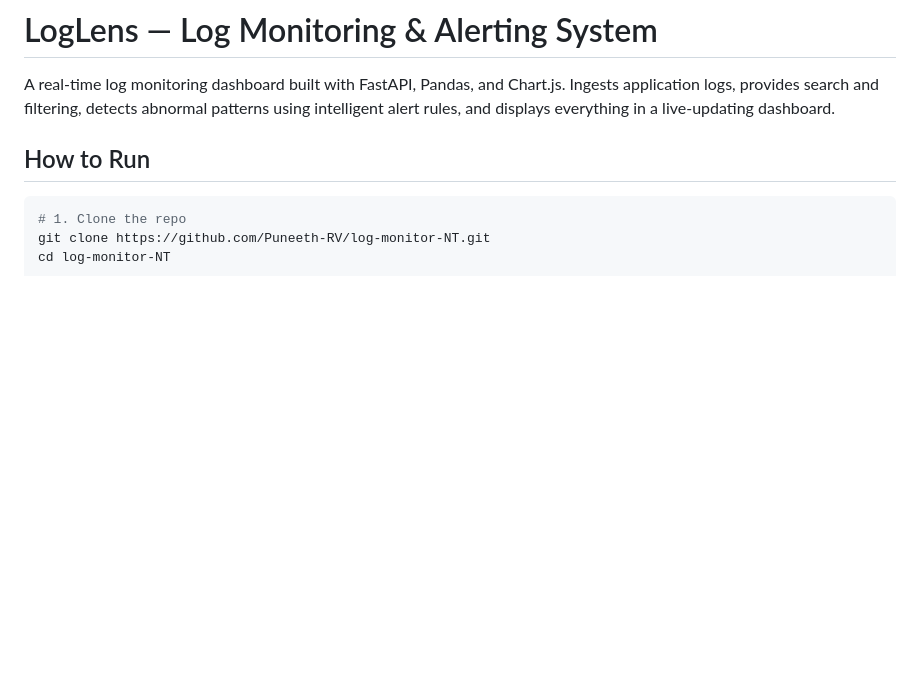
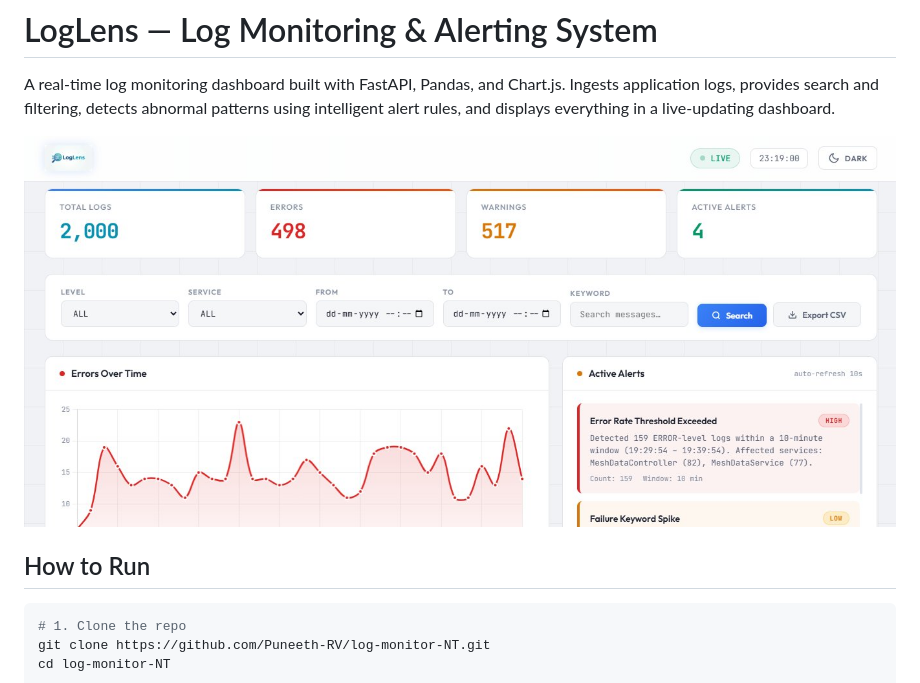
Before and after one commit to Puneeth-RV/log-monitor-NT, a Markdown page: README.md, the part around the change. Drawn GitHub-style; pictures changed too: static/screenshot.png (added); blank space fills up the shorter version.

Commit message:
add dashboard screenshot to README

```diff
--- a/README.md
+++ b/README.md
@@ -1,6 +1,8 @@
 # LogLens — Log Monitoring & Alerting System
 
 A real-time log monitoring dashboard built with FastAPI, Pandas, and Chart.js. Ingests application logs, provides search and filtering, detects abnormal patterns using intelligent alert rules, and displays everything in a live-updating dashboard.
+
+![LogLens Dashboard](static/screenshot.png)
 
 ## How to Run
 
```
